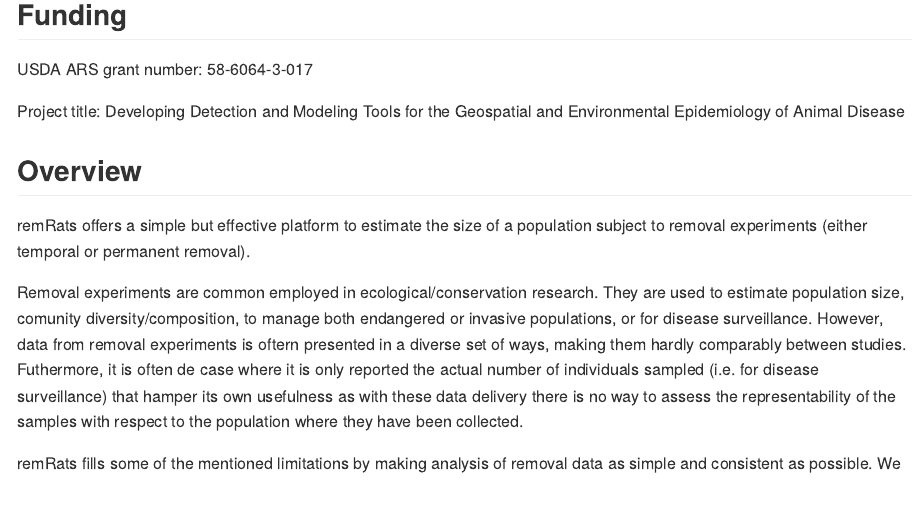
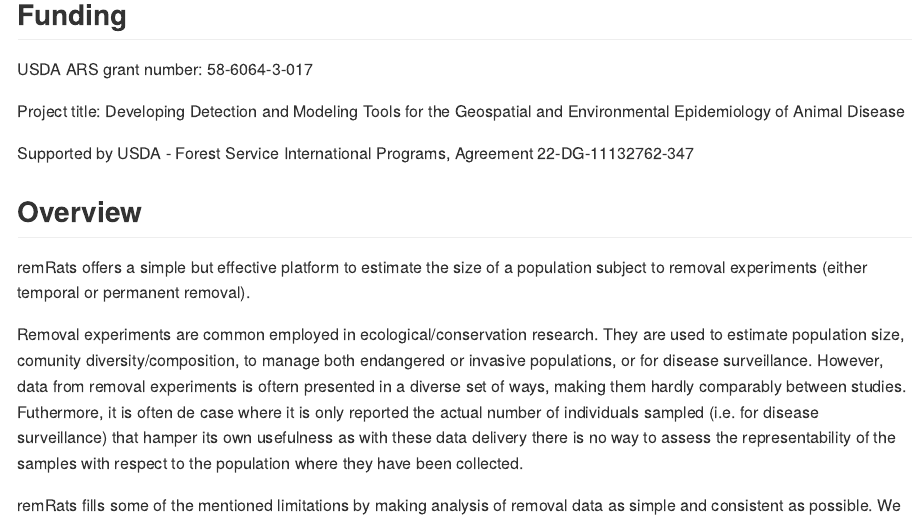
Before and after one commit to WILDONE-MSState/remRats, an R Markdown document (README.Rmd): the page in a window 1100 px wide, from 420 px down. The pictures show the output file README.md that the author committed with the source, drawn offline in the style of GitHub.

Commit message:
added funding

```diff
--- a/README.Rmd
+++ b/README.Rmd
@@ -32,6 +32,8 @@ knitr::opts_chunk$set(
 USDA ARS grant number: 58-6064-3-017
 
 Project title: Developing Detection and Modeling Tools for the Geospatial and Environmental Epidemiology of Animal Disease
+
+Supported by  USDA - Forest Service International Programs, Agreement 22-DG-11132762-347
 
 ## Overview
 
```
Also changed, not shown: README.md.
